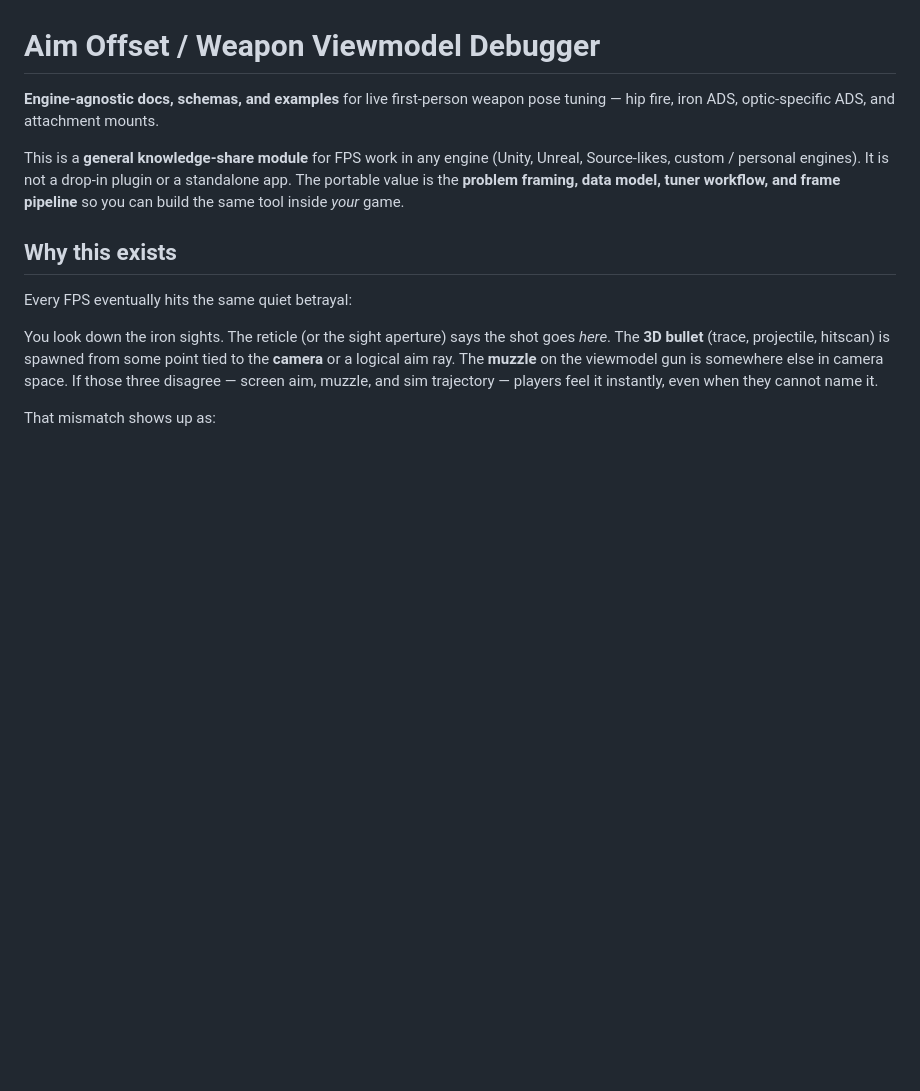
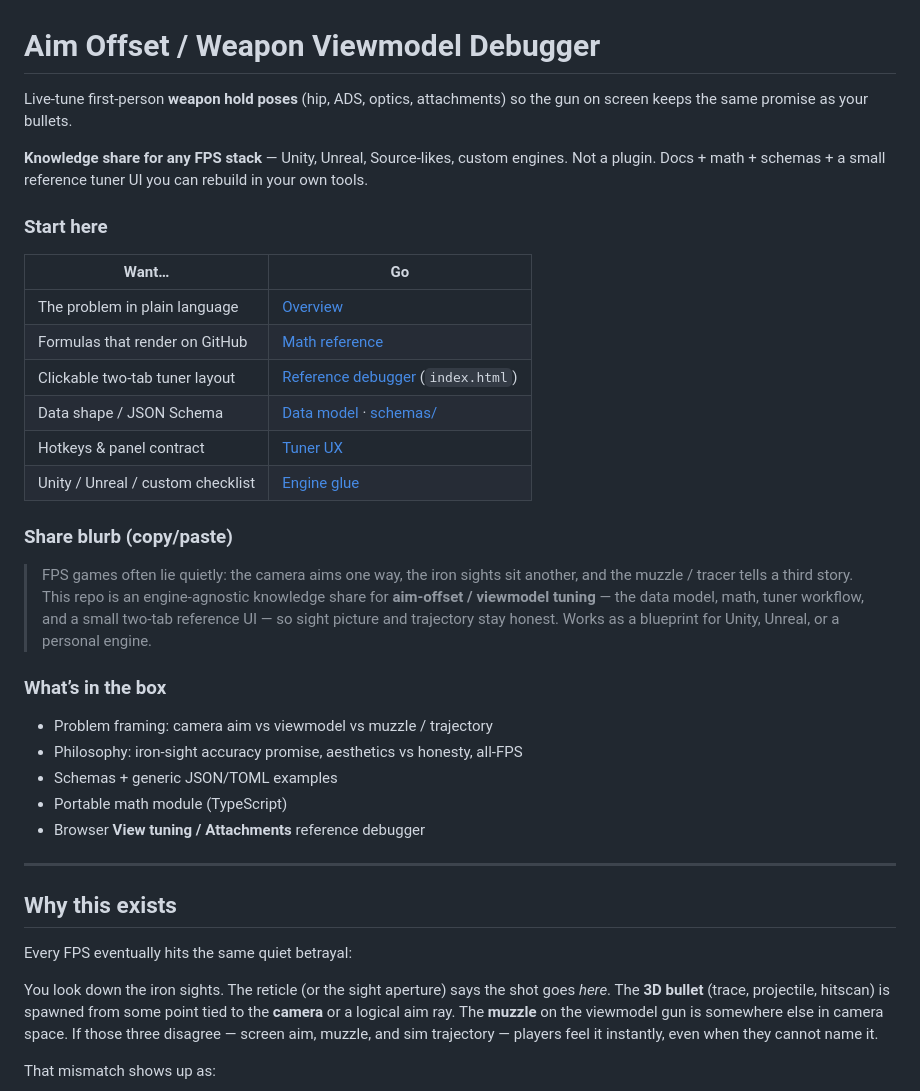
Before and after one commit to initialvisuals/aim-offset-weapon-viewmodel-debugger, a Markdown page: README.md, the part around the change. Drawn GitHub-style; blank space fills up the shorter version.

Commit message:
Polish README for sharing: start-here table and blurb
Add scan-friendly entry points and a copy-paste share blurb while
keeping the deeper problem/philosophy sections below.

```diff
--- a/README.md
+++ b/README.md
@@ -1,8 +1,33 @@
 # Aim Offset / Weapon Viewmodel Debugger
 
-**Engine-agnostic docs, schemas, and examples** for live first-person weapon pose tuning — hip fire, iron ADS, optic-specific ADS, and attachment mounts.
+Live-tune first-person **weapon hold poses** (hip, ADS, optics, attachments) so the gun on screen keeps the same promise as your bullets.
 
-This is a **general knowledge-share module** for FPS work in any engine (Unity, Unreal, Source-likes, custom / personal engines). It is not a drop-in plugin or a standalone app. The portable value is the **problem framing, data model, tuner workflow, and frame pipeline** so you can build the same tool inside *your* game.
+**Knowledge share for any FPS stack** — Unity, Unreal, Source-likes, custom engines. Not a plugin. Docs + math + schemas + a small reference tuner UI you can rebuild in your own tools.
+
+### Start here
+
+| Want… | Go |
+|-------|-----|
+| The problem in plain language | [Overview](docs/01-overview.md) |
+| Formulas that render on GitHub | [Math reference](docs/07-math.md) |
+| Clickable two-tab tuner layout | [Reference debugger](reference/debugger/) (`index.html`) |
+| Data shape / JSON Schema | [Data model](docs/02-data-model.md) · [schemas/](schemas/) |
+| Hotkeys & panel contract | [Tuner UX](docs/03-tuner-ux.md) |
+| Unity / Unreal / custom checklist | [Engine glue](docs/05-engine-glue.md) |
+
+### Share blurb (copy/paste)
+
+> FPS games often lie quietly: the camera aims one way, the iron sights sit another, and the muzzle / tracer tells a third story. This repo is an engine-agnostic knowledge share for **aim-offset / viewmodel tuning** — the data model, math, tuner workflow, and a small two-tab reference UI — so sight picture and trajectory stay honest. Works as a blueprint for Unity, Unreal, or a personal engine.
+
+### What’s in the box
+
+- Problem framing: camera aim vs viewmodel vs muzzle / trajectory
+- Philosophy: iron-sight accuracy promise, aesthetics vs honesty, all-FPS
+- Schemas + generic JSON/TOML examples
+- Portable math module (TypeScript)
+- Browser **View tuning / Attachments** reference debugger
+
+---
 
 ## Why this exists
 
```
